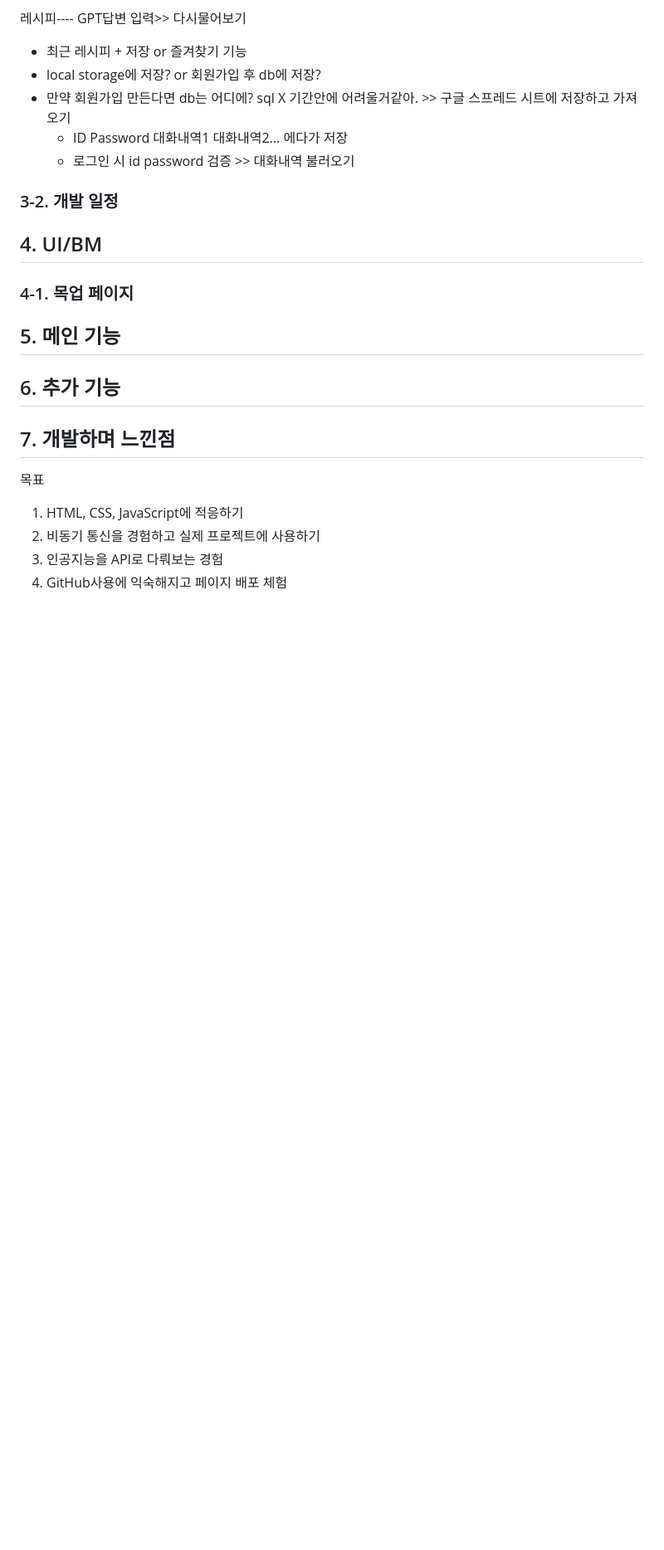
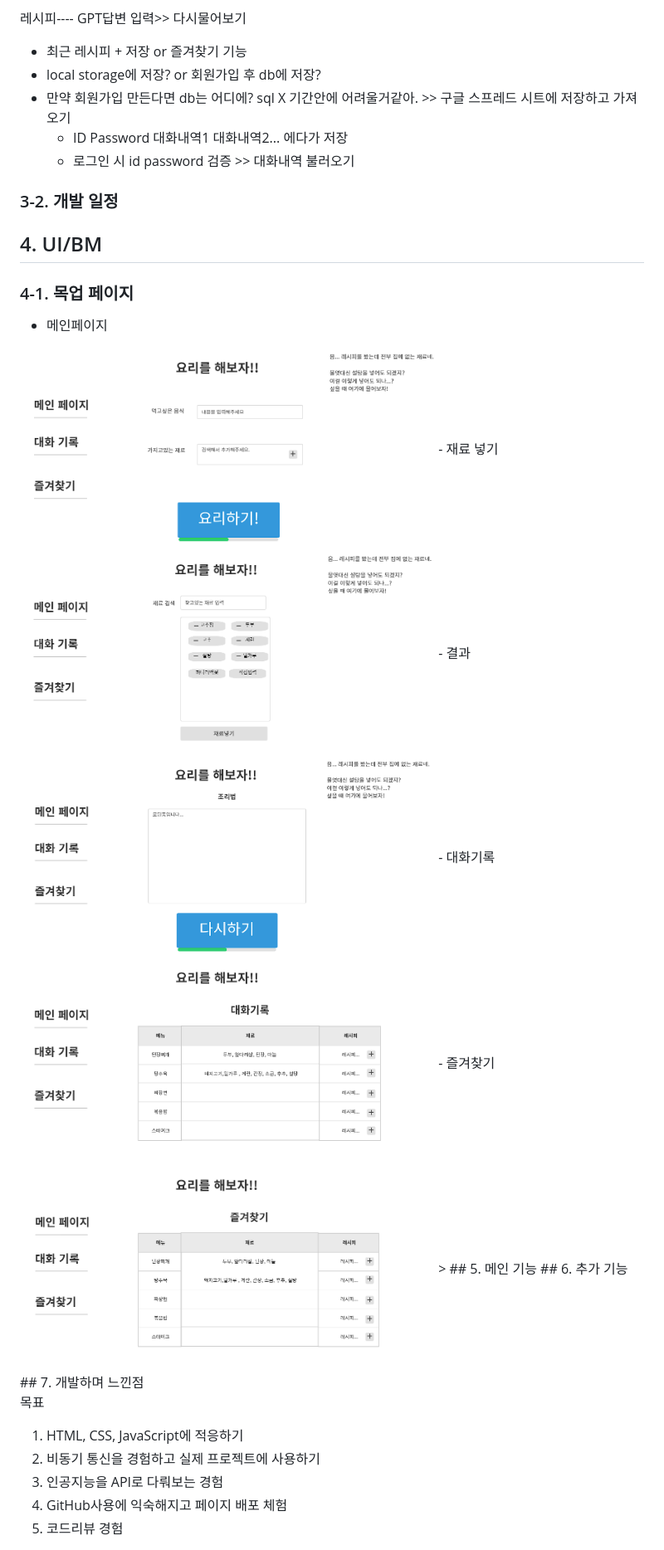
Before and after one commit to Blood-donation-day/ChatBot, a Markdown page: README.md, the part around one of its changes. Shown at 83% size. GitHub-like rendering; pictures changed too: img/bookmark.png (added), img/history.png (added), img/input.png (added); blank space fills up the shorter version.

```diff
--- a/README.md
+++ b/README.md
@@ -34,6 +39,17 @@ GPT 모델 API를 활용하여 요리사 챗봇을 구현해보는 프로젝트
 ## 4. UI/BM
 ### 4-1. 목업 페이지
 
+- 메인페이지
+<img src=img/mainpage.png width=500px>
+- 재료 넣기
+<img src=img/input.png width=500px>
+- 결과
+<img src=img/result.png width=500px>
+- 대화기록
+<img src=img/history.png width=500px>
+- 즐겨찾기
+<img src=img/bookmark.png width=500px>
+>
 ## 5. 메인 기능
 ## 6. 추가 기능
 ## 7. 개발하며 느낀점
```
Also changed, not shown: other parts of README.md (+6 -1 lines), 6 other files.
